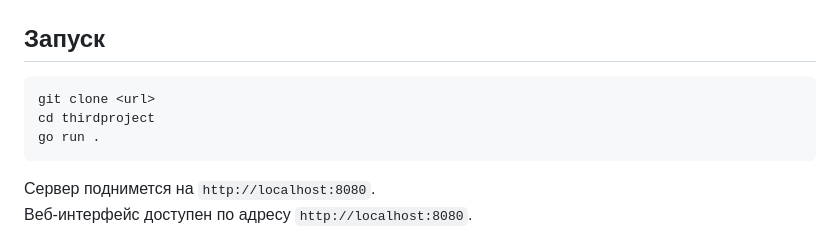
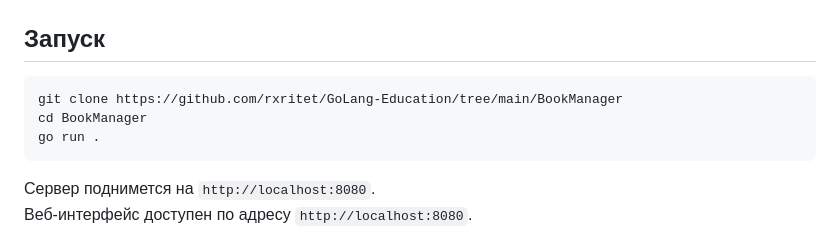
Before and after one commit to rxritet/GoLang-Education, a Markdown page: BookManager/README.md, the part around the change. GitHub-like rendering.

````diff
--- a/BookManager/README.md
+++ b/BookManager/README.md
@@ -34,8 +34,8 @@ thirdproject/
 ## Запуск
 
 ```bash
-git clone <url>
-cd thirdproject
+git clone https://github.com/rxritet/GoLang-Education/tree/main/BookManager
+cd BookManager
 go run .
 ```
 
````
